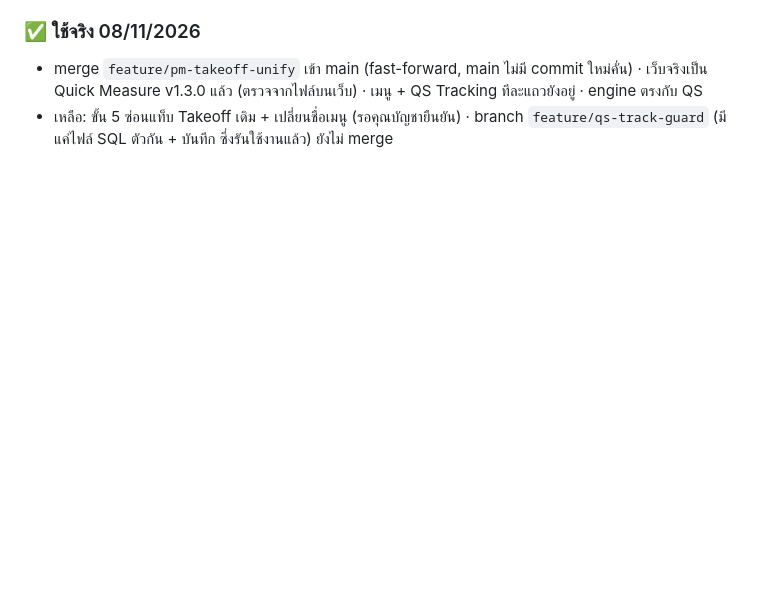
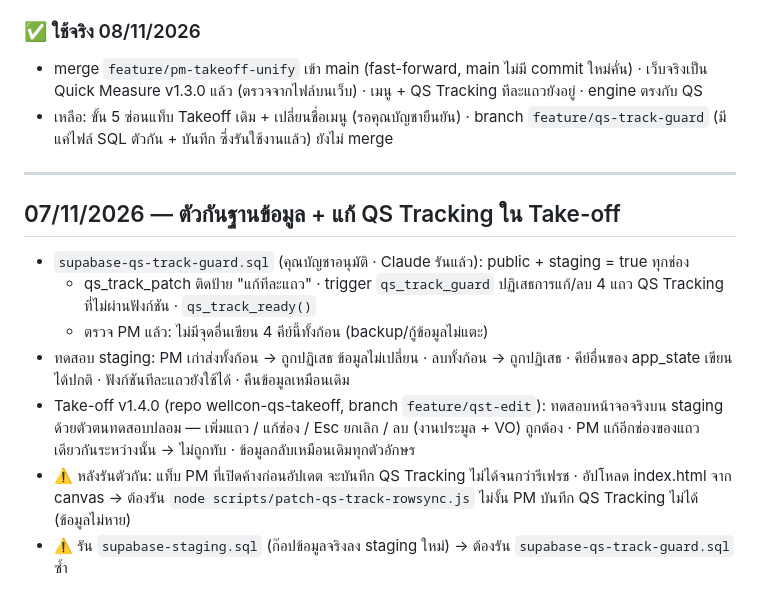
Before and after one commit to Wellcon2026/Project-Management, a Markdown page: PROGRESS.md, the part around the change. GitHub-like rendering; blank space fills up the shorter version.

Commit message:
PROGRESS: include QS Tracking guard section from feature/qs-track-guard
Co-Authored-By: Claude Opus 5.5 <noreply@anthropic.com>

```diff
--- a/PROGRESS.md
+++ b/PROGRESS.md
@@ -146,3 +146,14 @@
 ### ✅ ใช้จริง 08/11/2026
 - merge `feature/pm-takeoff-unify` เข้า main (fast-forward, main ไม่มี commit ใหม่คั่น) · เว็บจริงเป็น Quick Measure v1.3.0 แล้ว (ตรวจจากไฟล์บนเว็บ) · เมนู + QS Tracking ทีละแถวยังอยู่ · engine ตรงกับ QS
 - เหลือ: ขั้น 5 ซ่อนแท็บ Takeoff เดิม + เปลี่ยนชื่อเมนู (รอคุณบัญชายืนยัน) · branch `feature/qs-track-guard` (มีแค่ไฟล์ SQL ตัวกัน + บันทึก ซึ่งรันใช้งานแล้ว) ยังไม่ merge
+
+---
+
+## 07/11/2026 — ตัวกันฐานข้อมูล + แก้ QS Tracking ใน Take-off
+- `supabase-qs-track-guard.sql` (คุณบัญชาอนุมัติ · Claude รันแล้ว): public + staging = true ทุกช่อง
+  - qs_track_patch ติดป้าย "แก้ทีละแถว" · trigger `qs_track_guard` ปฏิเสธการแก้/ลบ 4 แถว QS Tracking ที่ไม่ผ่านฟังก์ชัน · `qs_track_ready()`
+  - ตรวจ PM แล้ว: ไม่มีจุดอื่นเขียน 4 คีย์นี้ทั้งก้อน (backup/กู้ข้อมูลไม่แตะ)
+- ทดสอบ staging: PM เก่าส่งทั้งก้อน → ถูกปฏิเสธ ข้อมูลไม่เปลี่ยน · ลบทั้งก้อน → ถูกปฏิเสธ · คีย์อื่นของ app_state เขียนได้ปกติ · ฟังก์ชันทีละแถวยังใช้ได้ · คืนข้อมูลเหมือนเดิม
+- Take-off v1.4.0 (repo wellcon-qs-takeoff, branch `feature/qst-edit`): ทดสอบหน้าจอจริงบน staging ด้วยตัวตนทดสอบปลอม — เพิ่มแถว / แก้ช่อง / Esc ยกเลิก / ลบ (งานประมูล + VO) ถูกต้อง · PM แก้อีกช่องของแถวเดียวกันระหว่างนั้น → ไม่ถูกทับ · ข้อมูลกลับเหมือนเดิมทุกตัวอักษร
+- ⚠️ หลังรันตัวกัน: แท็บ PM ที่เปิดค้างก่อนอัปเดต จะบันทึก QS Tracking ไม่ได้จนกว่ารีเฟรช · อัปโหลด index.html จาก canvas → ต้องรัน `node scripts/patch-qs-track-rowsync.js` ไม่งั้น PM บันทึก QS Tracking ไม่ได้ (ข้อมูลไม่หาย)
+- ⚠️ รัน `supabase-staging.sql` (ก๊อปข้อมูลจริงลง staging ใหม่) → ต้องรัน `supabase-qs-track-guard.sql` ซ้ำ
```
